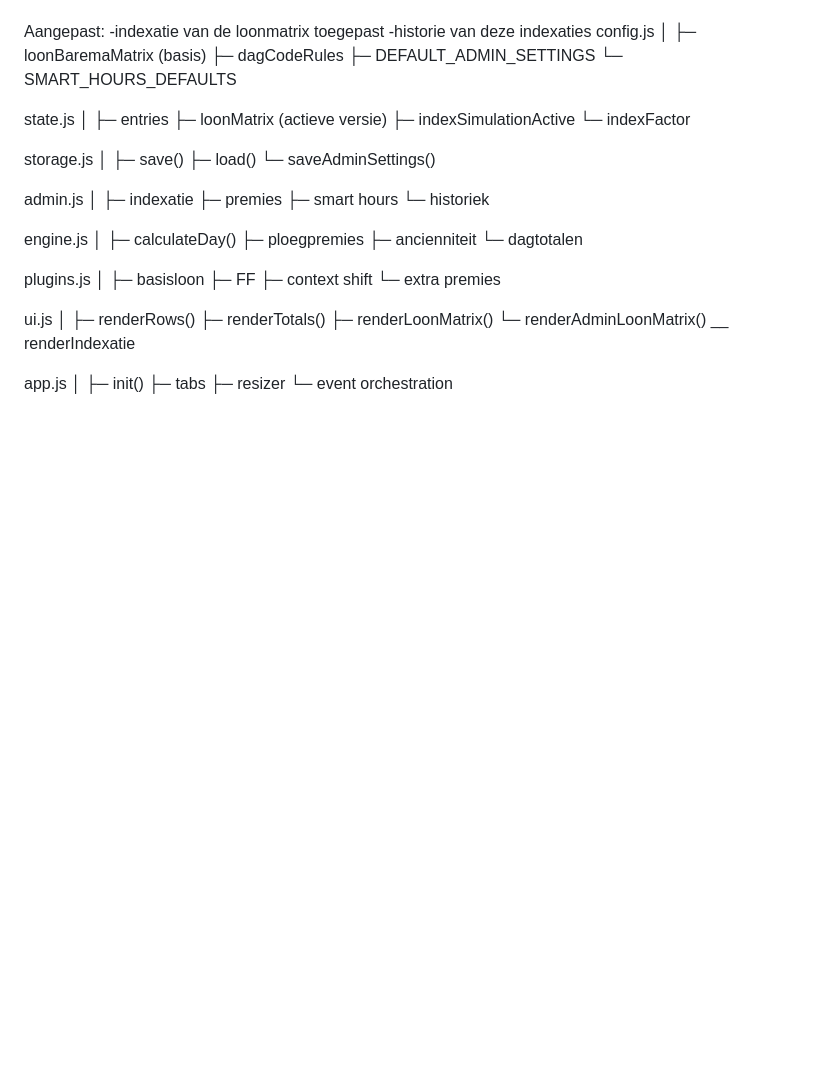
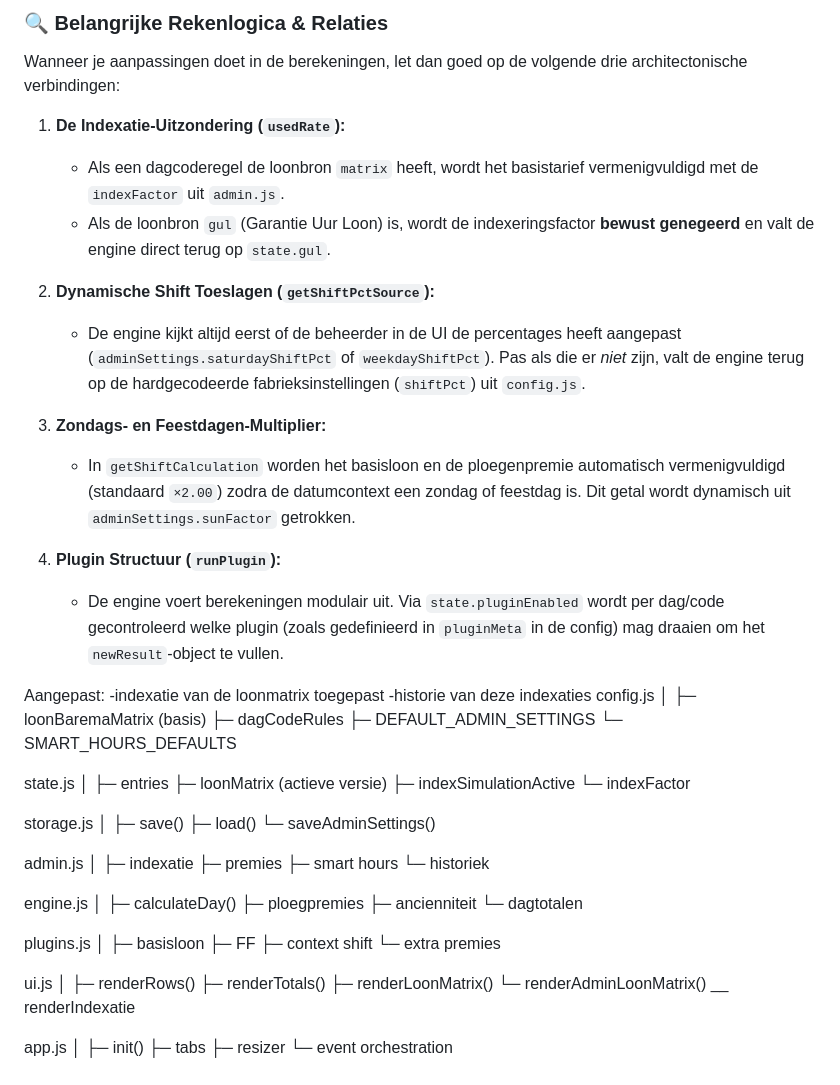
Before and after one commit to Klenne72/Loon_app, a Markdown page: README.md, the part around one of its changes. GitHub-like rendering; blank space fills up the shorter version.

Commit message:
Enhance README with engine.js connections and logic
Added a diagram and important calculation logic details to the README.

```diff
--- a/README.md
+++ b/README.md
@@ -116,3 +167,19 @@ Als je wilt, kunnen we nu kijken naar de **Payroll Engine / Render module** (de
+### 🔍 Belangrijke Rekenlogica & Relaties
+
+Wanneer je aanpassingen doet in de berekeningen, let dan goed op de volgende drie architectonische verbindingen:
+
+1. **De Indexatie-Uitzondering (`usedRate`):**
+   * Als een dagcoderegel de loonbron `matrix` heeft, wordt het basistarief vermenigvuldigd met de `indexFactor` uit `admin.js`.
+   * Als de loonbron `gul` (Garantie Uur Loon) is, wordt de indexeringsfactor **bewust genegeerd** en valt de engine direct terug op `state.gul`.
+
+2. **Dynamische Shift Toeslagen (`getShiftPctSource`):**
+   * De engine kijkt altijd eerst of de beheerder in de UI de percentages heeft aangepast (`adminSettings.saturdayShiftPct` of `weekdayShiftPct`). Pas als die er *niet* zijn, valt de engine terug op de hardgecodeerde fabrieksinstellingen (`shiftPct`) uit `config.js`.
+
+3. **Zondags- en Feestdagen-Multiplier:**
+   * In `getShiftCalculation` worden het basisloon en de ploegenpremie automatisch vermenigvuldigd (standaard `×2.00`) zodra de datumcontext een zondag of feestdag is. Dit getal wordt dynamisch uit `adminSettings.sunFactor` getrokken.
+
+4. **Plugin Structuur (`runPlugin`):**
+   * De engine voert berekeningen modulair uit. Via `state.pluginEnabled` wordt per dag/code gecontroleerd welke plugin (zoals gedefinieerd in `pluginMeta` in de config) mag draaien om het `newResult`-object te vullen.
 
 
 Aangepast:
```
Also changed, not shown: other parts of README.md (+52 -1 lines).
